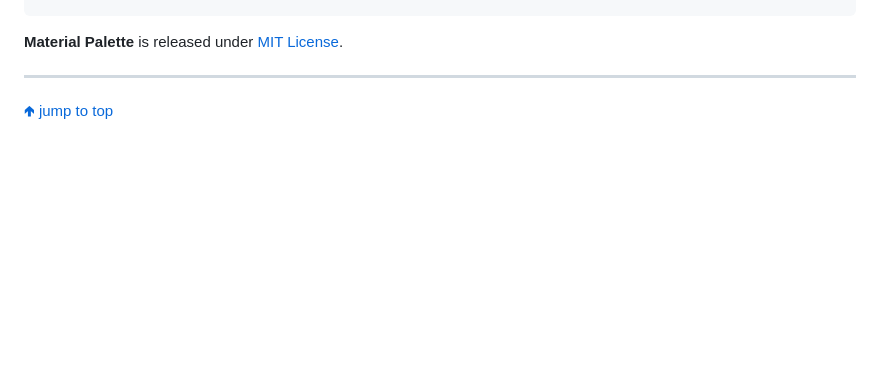
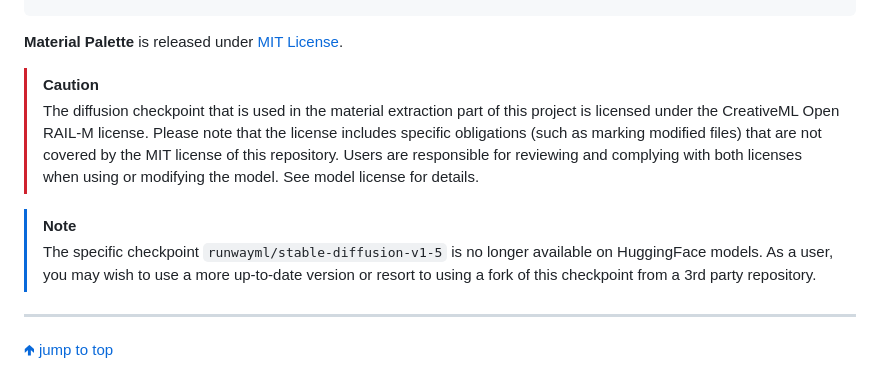
Before and after one commit to astra-vision/MaterialPalette, a Markdown page: README.md, the part around one of its changes. Rendered like a GitHub page; blank space fills up the shorter version.

````diff
--- a/README.md
+++ b/README.md
@@ -256,6 +257,13 @@ If you find this code useful, please cite our paper:
 ```
 **Material Palette** is released under [MIT License](./LICENSE).
 
+
+> [!CAUTION]
+> The diffusion checkpoint that is used in the material extraction part of this project is licensed under the CreativeML Open RAIL-M license. Please note that the license includes specific obligations (such as marking modified files) that are not covered by the MIT license of this repository. Users are responsible for reviewing and complying with both licenses when using or modifying the model. See model license for details.
+
+> [!NOTE]
+> The specific checkpoint `runwayml/stable-diffusion-v1-5` is no longer available on HuggingFace models. As a user, you may wish to use a more up-to-date version or resort to using a fork of this checkpoint from a 3rd party repository.
+
 ---
 
 [🢁 jump to top](#material-palette-extraction-of-materials-from-a-single-image-cvpr-2024)
````
Also changed, not shown: other parts of README.md (+3 -2 lines).
